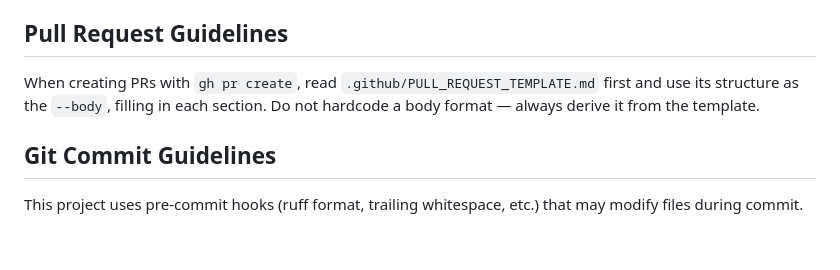
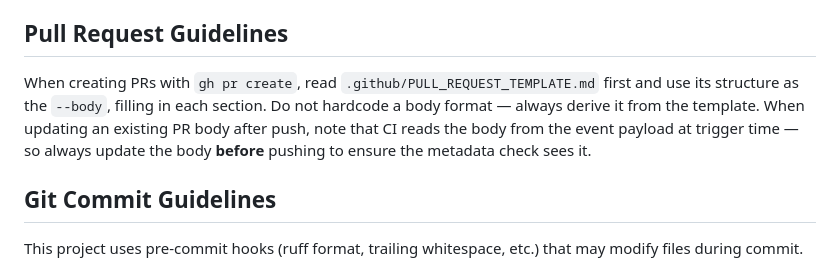
Before and after one commit to randomparity/vpo, a Markdown page: CLAUDE.md, the part around the change. GitHub-like rendering; blank space fills up the shorter version.

Commit message:
docs: clarify PR body must be set before push for CI metadata check
Docs-Impact: none
Docs-Reason: Internal developer workflow guidance only

Co-Authored-By: Claude Opus 4.6 <noreply@anthropic.com>

```diff
--- a/CLAUDE.md
+++ b/CLAUDE.md
@@ -103,7 +103,7 @@ The `jobs/` module provides shared utilities for CLI and daemon job processing:
 
 ## Pull Request Guidelines
 
-When creating PRs with `gh pr create`, read `.github/PULL_REQUEST_TEMPLATE.md` first and use its structure as the `--body`, filling in each section. Do not hardcode a body format — always derive it from the template.
+When creating PRs with `gh pr create`, read `.github/PULL_REQUEST_TEMPLATE.md` first and use its structure as the `--body`, filling in each section. Do not hardcode a body format — always derive it from the template. When updating an existing PR body after push, note that CI reads the body from the event payload at trigger time — so always update the body **before** pushing to ensure the metadata check sees it.
 
 ## Git Commit Guidelines
 
```
